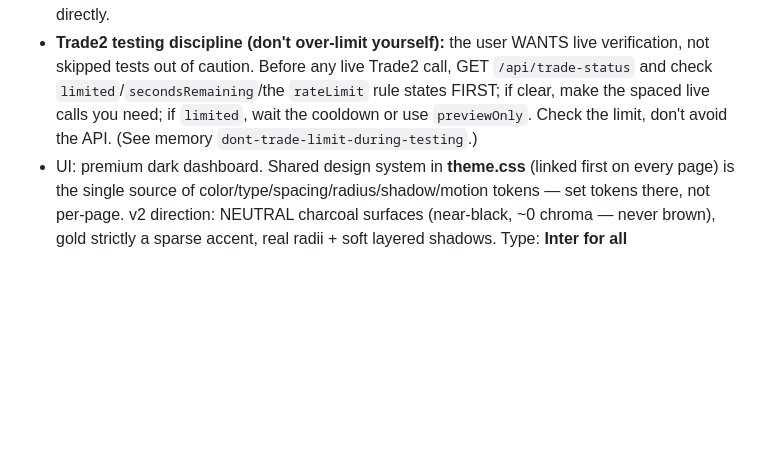
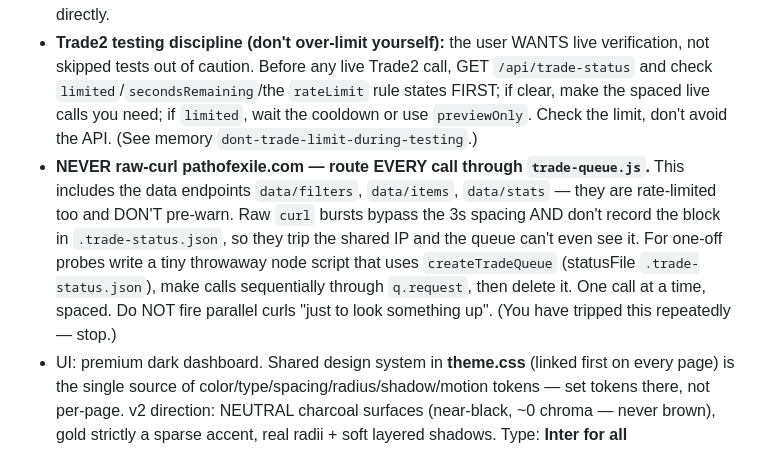
Before and after one commit to skk-hub/poe2-tools, a Markdown page: AGENTS.md, the part around the change. Rendered like a GitHub page; blank space fills up the shorter version.

Commit message:
AGENTS: hard rule — never raw-curl Trade2, route all calls through the queue
Includes data/filters, data/items, data/stats. Raw curl bursts bypass the 3s
spacing and don't record the block in .trade-status.json, tripping the shared IP.

Co-Authored-By: Claude Opus 4.8 <noreply@anthropic.com>

```diff
--- a/AGENTS.md
+++ b/AGENTS.md
@@ -45,6 +45,7 @@ Approved scope:
 - Keep every tool dependency-free and local-first.
 - ALL trade2 API calls go through the shared persistent adaptive queue. Never call trade2 directly.
 - **Trade2 testing discipline (don't over-limit yourself):** the user WANTS live verification, not skipped tests out of caution. Before any live Trade2 call, GET `/api/trade-status` and check `limited`/`secondsRemaining`/the `rateLimit` rule states FIRST; if clear, make the spaced live calls you need; if `limited`, wait the cooldown or use `previewOnly`. Check the limit, don't avoid the API. (See memory `dont-trade-limit-during-testing`.)
+- **NEVER raw-curl pathofexile.com — route EVERY call through `trade-queue.js`.** This includes the data endpoints `data/filters`, `data/items`, `data/stats` — they are rate-limited too and DON'T pre-warn. Raw `curl` bursts bypass the 3s spacing AND don't record the block in `.trade-status.json`, so they trip the shared IP and the queue can't even see it. For one-off probes write a tiny throwaway node script that uses `createTradeQueue` (statusFile `.trade-status.json`), make calls sequentially through `q.request`, then delete it. One call at a time, spaced. Do NOT fire parallel curls "just to look something up". (You have tripped this repeatedly — stop.)
 - UI: premium dark dashboard. Shared design system in **theme.css** (linked first on every page) is the single source of color/type/spacing/radius/shadow/motion tokens — set tokens there, not per-page. v2 direction: NEUTRAL charcoal surfaces (near-black, ~0 chroma — never brown), gold strictly a sparse accent, real radii + soft layered shadows. Type: **Inter for all UI/headings/nav/buttons; Cinzel ONLY for the brand mark**; JetBrains Mono for data. Reusable components: `.btn`(+`-primary`/`-ghost`/`-sm`), `.badge`(+`-live`), `.card`/`.panel`, `.field`. theme.css also carries a scoped (`.appbar`/`.bar`) modern header + responsive nav that overrides per-page styles. CRITICAL: never alias a primary token to itself (e.g. `--gold:var(--gold)`) — it creates a CSS cycle that blanks the token. Pages keep only page-specific layout in their inline `<style>`; do NOT re-declare `:root` tokens.
 - Primary author: Codex (on Main PC).
 
```
